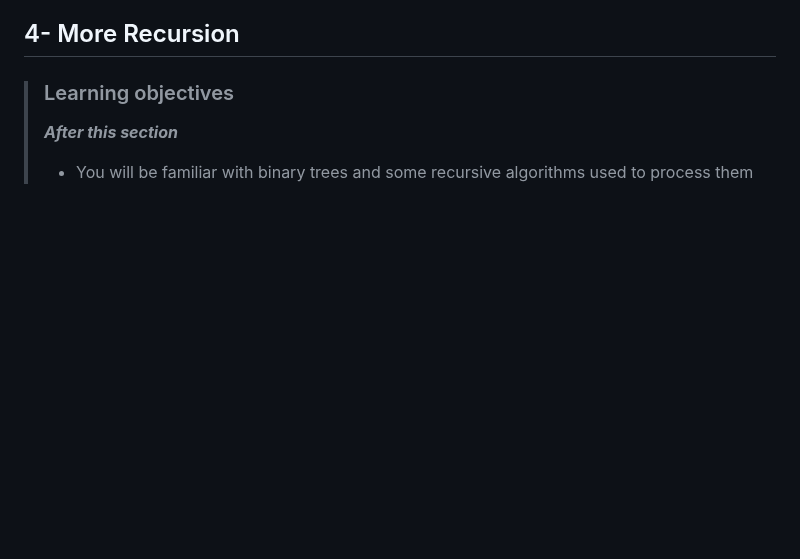
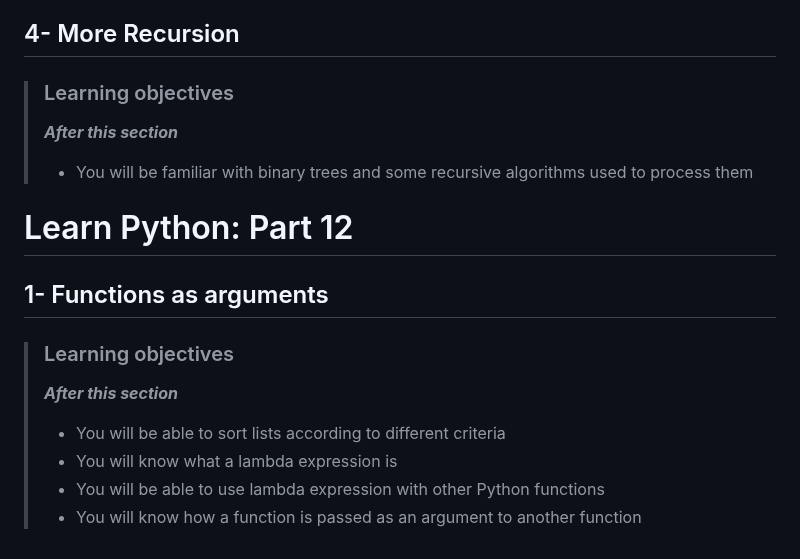
Before and after one commit to devwithbernard/learn-python, a Markdown page: readme.md, the part around the change. Rendered like a GitHub page; blank space fills up the shorter version.

Commit message:
Functions as arguments: Objectives

```diff
--- a/readme.md
+++ b/readme.md
@@ -362,3 +362,15 @@
 > ### Learning objectives
 >***After this section***
 > - You will be familiar with binary trees and some recursive algorithms used to process them
+
+
+# Learn Python: Part 12
+
+## 1- Functions as arguments
+
+> ### Learning objectives
+>***After this section***
+> - You will be able to sort lists according to different criteria
+> - You will know what a lambda expression is
+> - You will be able to use lambda expression with other Python functions
+> - You will know how a function is passed as an argument to another function
```
